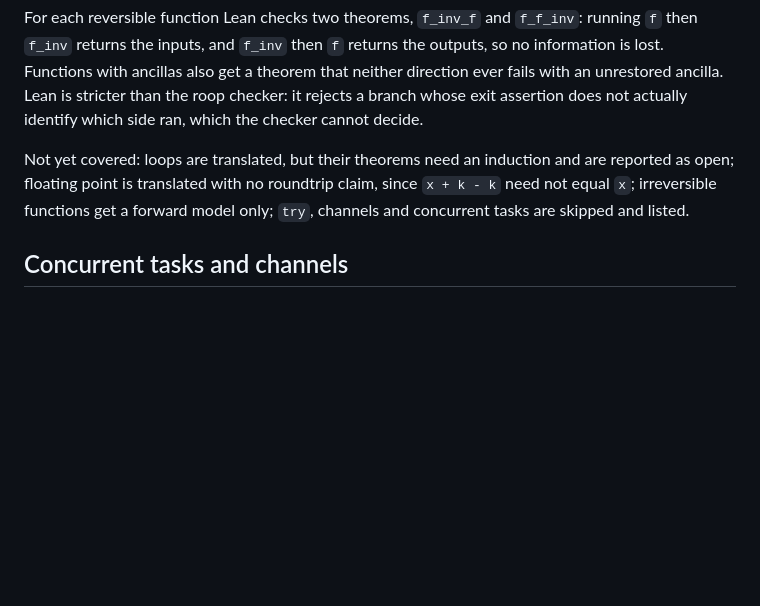
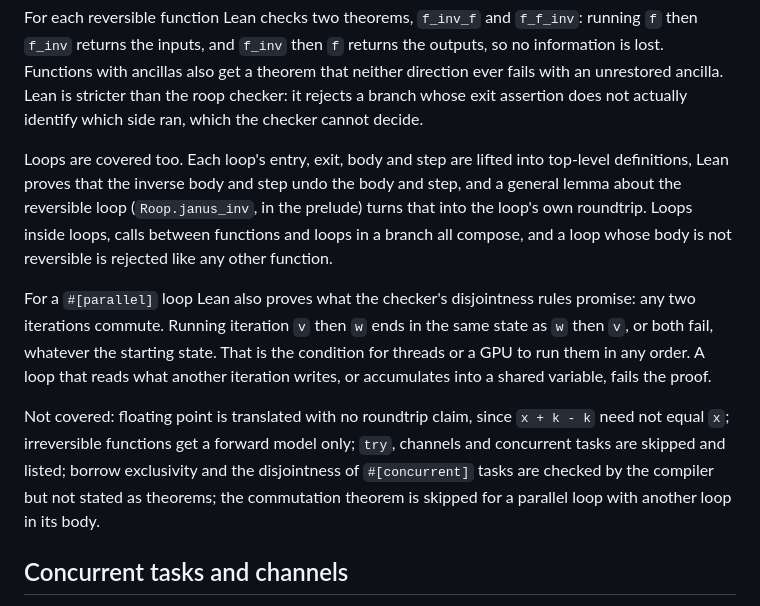
Before and after one commit to afristrup/roop, a Markdown page: README.md, the part around the change. Drawn GitHub-style; blank space fills up the shorter version.

Commit message:
feat: prove loop roundtrips and parallel commutation

```diff
--- a/README.md
+++ b/README.md
@@ -44,10 +44,26 @@ that neither direction ever fails with an unrestored ancilla. Lean is stricter
 than the roop checker: it rejects a branch whose exit assertion does not
 actually identify which side ran, which the checker cannot decide.
 
-Not yet covered: loops are translated, but their theorems need an induction and
-are reported as open; floating point is translated with no roundtrip claim,
-since `x + k - k` need not equal `x`; irreversible functions get a forward model
-only; `try`, channels and concurrent tasks are skipped and listed.
+Loops are covered too. Each loop's entry, exit, body and step are lifted into
+top-level definitions, Lean proves that the inverse body and step undo the body
+and step, and a general lemma about the reversible loop (`Roop.janus_inv`, in the
+prelude) turns that into the loop's own roundtrip. Loops inside loops, calls
+between functions and loops in a branch all compose, and a loop whose body is
+not reversible is rejected like any other function.
+
+For a `#[parallel]` loop Lean also proves what the checker's disjointness rules
+promise: any two iterations commute. Running iteration `v` then `w` ends in the
+same state as `w` then `v`, or both fail, whatever the starting state. That is
+the condition for threads or a GPU to run them in any order. A loop that reads
+what another iteration writes, or accumulates into a shared variable, fails the
+proof.
+
+Not covered: floating point is translated with no roundtrip claim, since
+`x + k - k` need not equal `x`; irreversible functions get a forward model only;
+`try`, channels and concurrent tasks are skipped and listed; borrow
+exclusivity and the disjointness of `#[concurrent]` tasks are checked by the
+compiler but not stated as theorems; the commutation theorem is skipped for a
+parallel loop with another loop in its body.
 
 ## Concurrent tasks and channels
 
```
